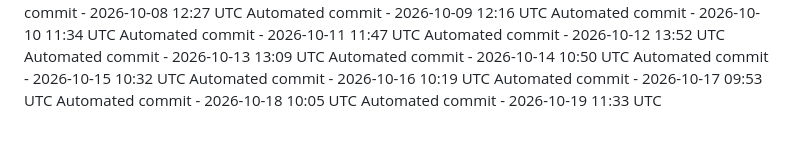
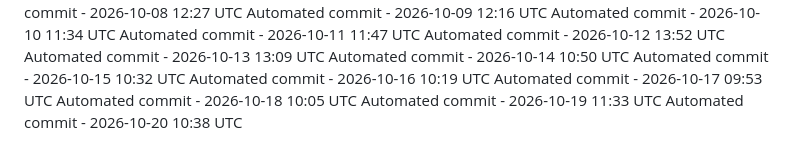
Before and after one commit to ashokvarma1188/Smartnest, a Markdown page: .towline/activity-log.md, the part around the change. Drawn GitHub-style.

Commit message:
Automated daily commit

```diff
--- a/.towline/activity-log.md
+++ b/.towline/activity-log.md
@@ -77,3 +77,4 @@ Automated commit - 2026-10-16 10:19 UTC
 Automated commit - 2026-10-17 09:53 UTC
 Automated commit - 2026-10-18 10:05 UTC
 Automated commit - 2026-10-19 11:33 UTC
+Automated commit - 2026-10-20 10:38 UTC
```
